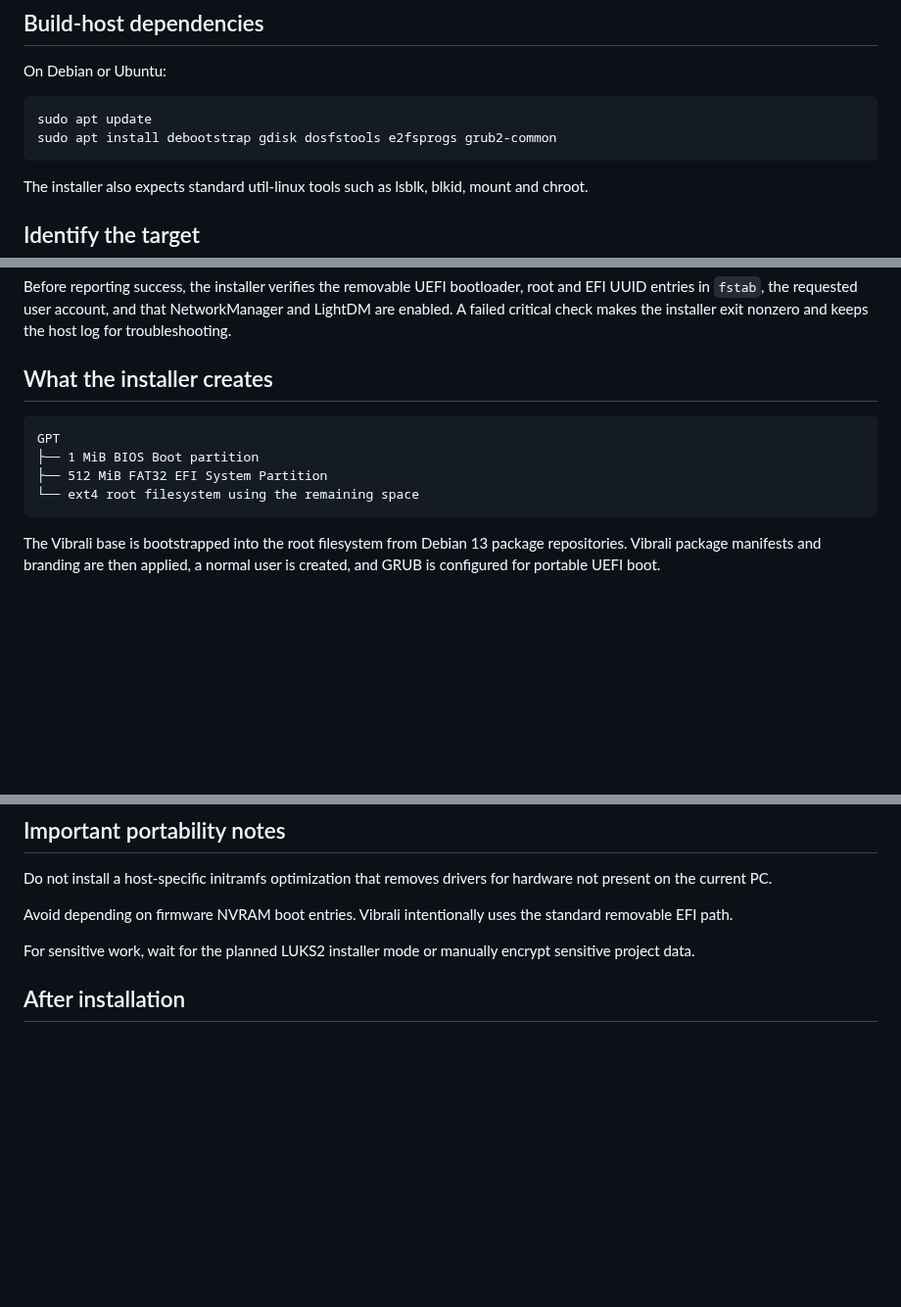
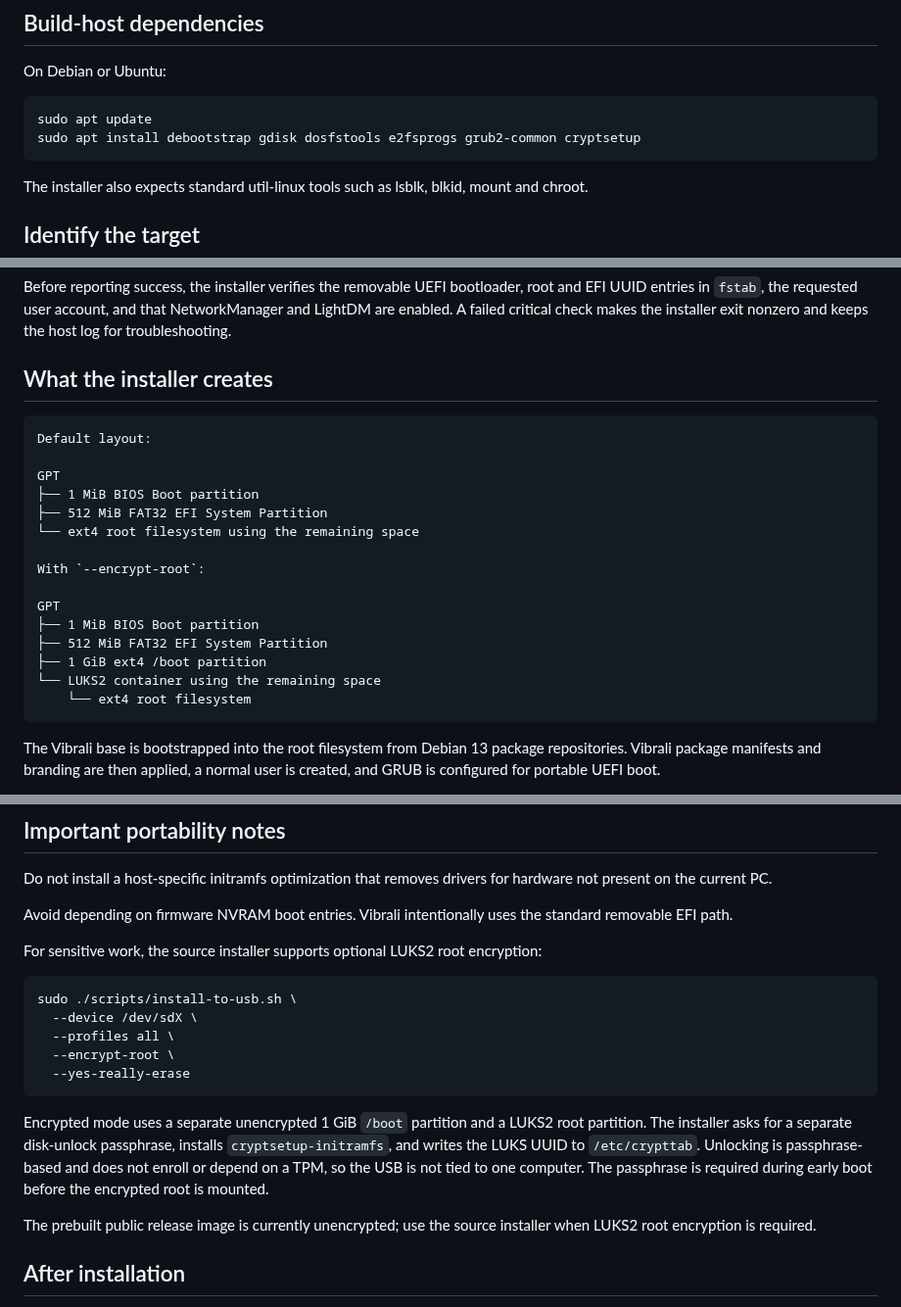
Before and after one commit to mixutin/Vibrali, a Markdown page: docs/USB_INSTALL.md, 3 parts joined by grey strips. Shown at 98% size. Drawn GitHub-style; blank space fills up the shorter version.

Commit message:
Document LUKS2 source installation

```diff
--- a/docs/USB_INSTALL.md
+++ b/docs/USB_INSTALL.md
@@ -31,7 +31,7 @@ On Debian or Ubuntu:
 
 ~~~bash
 sudo apt update
-sudo apt install debootstrap gdisk dosfstools e2fsprogs grub2-common
+sudo apt install debootstrap gdisk dosfstools e2fsprogs grub2-common cryptsetup
 ~~~
 
 The installer also expects standard util-linux tools such as lsblk, blkid, mount and
@@ -126,10 +126,21 @@ the host log for troubleshooting.
 ## What the installer creates
 
 ~~~text
+Default layout:
+
 GPT
 ├── 1 MiB BIOS Boot partition
 ├── 512 MiB FAT32 EFI System Partition
 └── ext4 root filesystem using the remaining space
+
+With `--encrypt-root`:
+
+GPT
+├── 1 MiB BIOS Boot partition
+├── 512 MiB FAT32 EFI System Partition
+├── 1 GiB ext4 /boot partition
+└── LUKS2 container using the remaining space
+    └── ext4 root filesystem
 ~~~
 
 The Vibrali base is bootstrapped into the root filesystem from Debian 13 package repositories. Vibrali package manifests and branding are then applied, a normal user is created, and GRUB is configured for portable UEFI boot.
@@ -153,8 +164,25 @@ not present on the current PC.
 Avoid depending on firmware NVRAM boot entries. Vibrali intentionally uses the standard
 removable EFI path.
 
-For sensitive work, wait for the planned LUKS2 installer mode or manually encrypt
-sensitive project data.
+For sensitive work, the source installer supports optional LUKS2 root encryption:
+
+~~~bash
+sudo ./scripts/install-to-usb.sh \
+  --device /dev/sdX \
+  --profiles all \
+  --encrypt-root \
+  --yes-really-erase
+~~~
+
+Encrypted mode uses a separate unencrypted 1 GiB `/boot` partition and a LUKS2 root
+partition. The installer asks for a separate disk-unlock passphrase, installs
+`cryptsetup-initramfs`, and writes the LUKS UUID to `/etc/crypttab`. Unlocking is
+passphrase-based and does not enroll or depend on a TPM, so the USB is not tied to one
+computer. The passphrase is required during early boot before the encrypted root is
+mounted.
+
+The prebuilt public release image is currently unencrypted; use the source installer when
+LUKS2 root encryption is required.
 
 
 ## After installation
```
